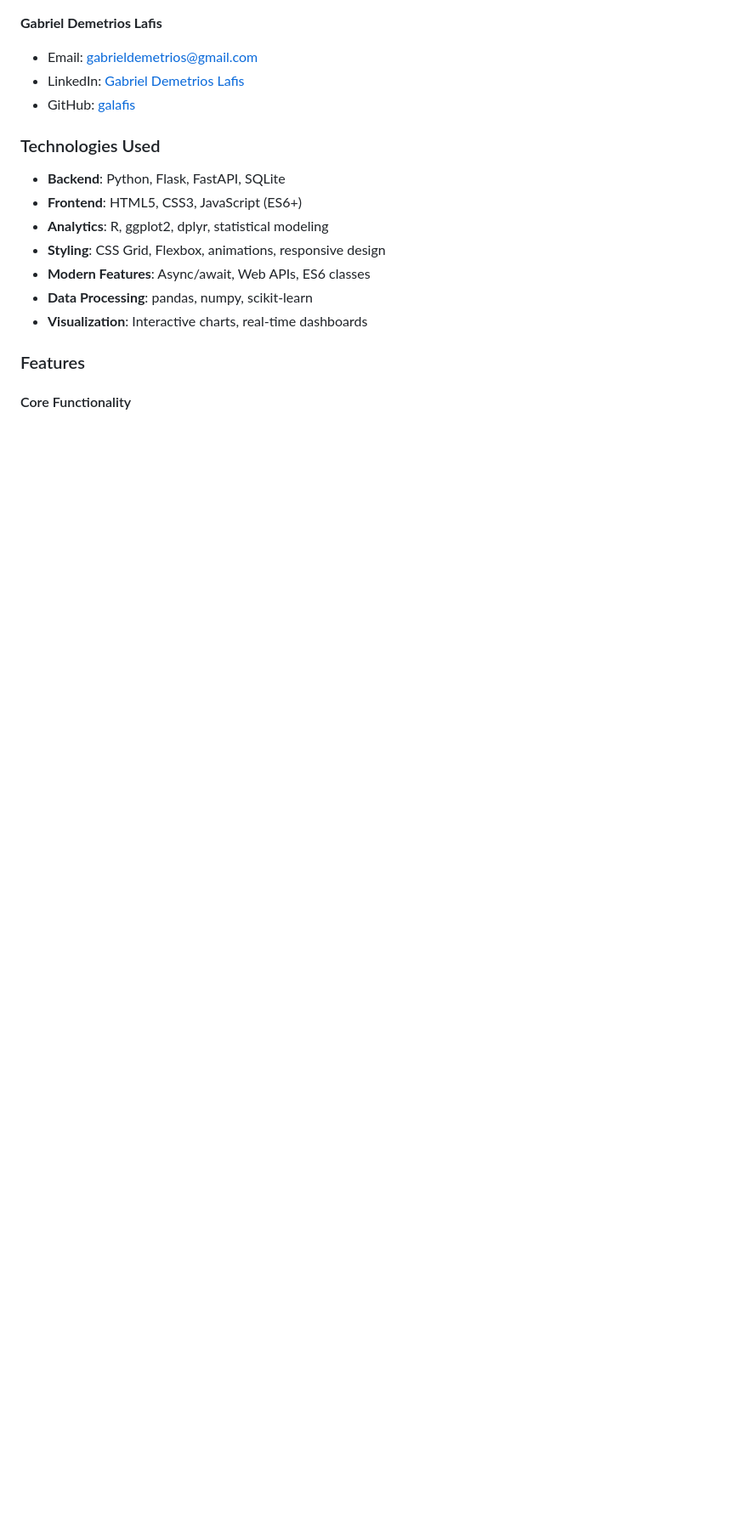
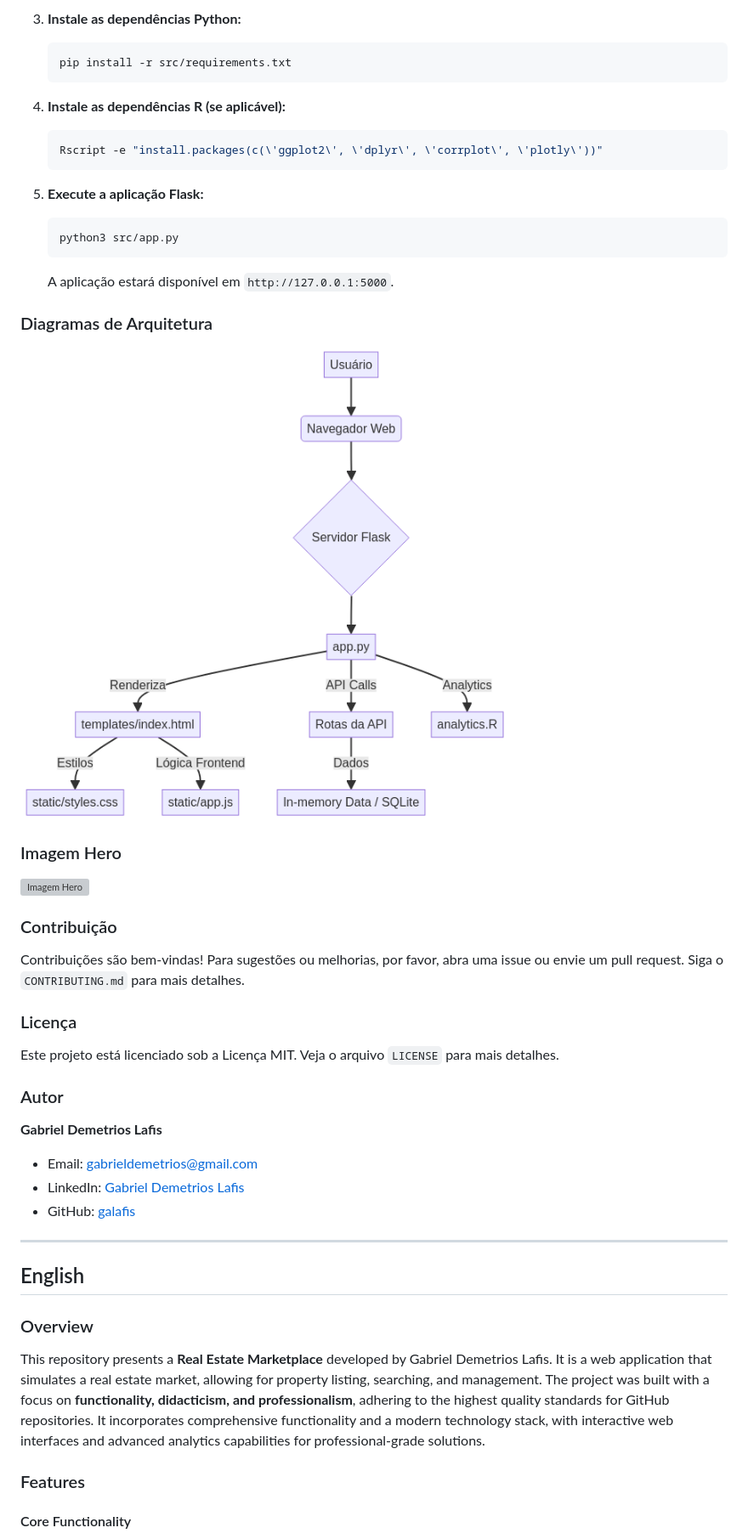
Before and after one commit to galafis/Real-Estate-Marketplace, a Markdown page: README.md, the part around the change printed below. Shown: that part at 85% size. GitHub-like rendering; pictures changed too: docs/architecture_diagram.png (added); blank space fills up the shorter version; grey boxes are pictures that could not be loaded.

Commit message:
feat: Implementa estrutura profissional, README bilíngue, testes e GitHub Pages

````diff
--- a/README.md
+++ b/README.md
@@ -9,16 +92,54 @@ Advanced Real-Estate-Marketplace with comprehensive functionality and modern tec
+3.  **Instale as dependências Python:**
+
+    ```bash
+    pip install -r src/requirements.txt
+    ```
+
+4.  **Instale as dependências R (se aplicável):**
+
+    ```bash
+    Rscript -e "install.packages(c(\'ggplot2\', \'dplyr\', \'corrplot\', \'plotly\'))"
+    ```
+
+5.  **Execute a aplicação Flask:**
+
+    ```bash
+    python3 src/app.py
+    ```
+
+    A aplicação estará disponível em `http://127.0.0.1:5000`.
+
+### Diagramas de Arquitetura
+
+![Diagrama de Arquitetura](docs/architecture_diagram.png)
+
+### Imagem Hero
+
+![Imagem Hero](src/static/images/hero_image.jpg)
+
+
+### Contribuição
+
+Contribuições são bem-vindas! Para sugestões ou melhorias, por favor, abra uma issue ou envie um pull request. Siga o `CONTRIBUTING.md` para mais detalhes.
+
+### Licença
+
+Este projeto está licenciado sob a Licença MIT. Veja o arquivo `LICENSE` para mais detalhes.
+
+### Autor
+
 **Gabriel Demetrios Lafis**
 - Email: gabrieldemetrios@gmail.com
 - LinkedIn: [Gabriel Demetrios Lafis](https://www.linkedin.com/in/gabriel-demetrios-lafis-62197711b)
 - GitHub: [galafis](https://github.com/galafis)
 
-### Technologies Used
-- **Backend**: Python, Flask, FastAPI, SQLite
-- **Frontend**: HTML5, CSS3, JavaScript (ES6+)
-- **Analytics**: R, ggplot2, dplyr, statistical modeling
-- **Styling**: CSS Grid, Flexbox, animations, responsive design
-- **Modern Features**: Async/await, Web APIs, ES6 classes
-- **Data Processing**: pandas, numpy, scikit-learn
-- **Visualization**: Interactive charts, real-time dashboards
+---
+
+## English
+
+### Overview
+
+This repository presents a **Real Estate Marketplace** developed by Gabriel Demetrios Lafis. It is a web application that simulates a real estate market, allowing for property listing, searching, and management. The project was built with a focus on **functionality, didacticism, and professionalism**, adhering to the highest quality standards for GitHub repositories. It incorporates comprehensive functionality and a modern technology stack, with interactive web interfaces and advanced analytics capabilities for professional-grade solutions.
 
 ### Features
 
````
Also changed, not shown: other parts of README.md (+182 -168 lines), CONTRIBUTING.md (added, +66 -0 lines), 19 other files.
